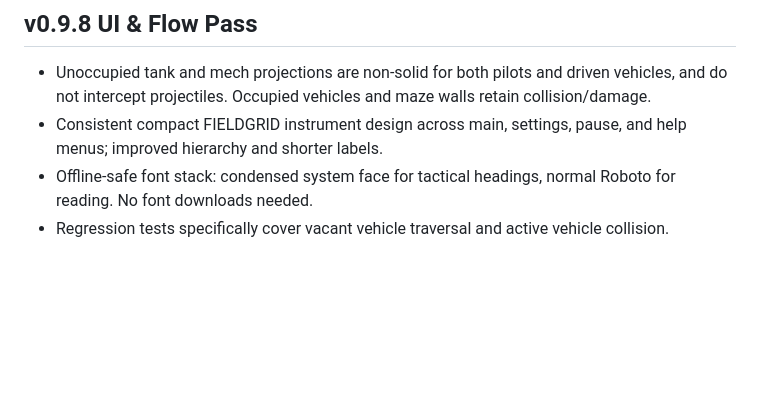
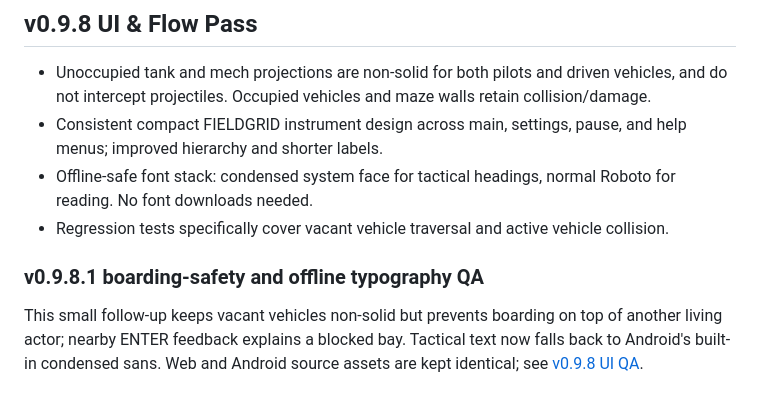
Before and after one commit to PlayerEden/Ricochet-Rumble, a Markdown page: README.md, the part around the change. GitHub-like rendering; blank space fills up the shorter version.

Commit message:
test/docs: cover safe vehicle boarding and 0.9.8.1 mobile typography

```diff
--- a/README.md
+++ b/README.md
@@ -77,3 +77,7 @@ The compact settings screen now uses larger selectors: 44 CSS pixels at 740×360
 - Consistent compact FIELDGRID instrument design across main, settings, pause, and help menus; improved hierarchy and shorter labels.
 - Offline-safe font stack: condensed system face for tactical headings, normal Roboto for reading. No font downloads needed.
 - Regression tests specifically cover vacant vehicle traversal and active vehicle collision.
+
+### v0.9.8.1 boarding-safety and offline typography QA
+
+This small follow-up keeps vacant vehicles non-solid but prevents boarding on top of another living actor; nearby ENTER feedback explains a blocked bay. Tactical text now falls back to Android's built-in condensed sans. Web and Android source assets are kept identical; see [v0.9.8 UI QA](docs/UI_FLOW_v0.9.8.md).
```
